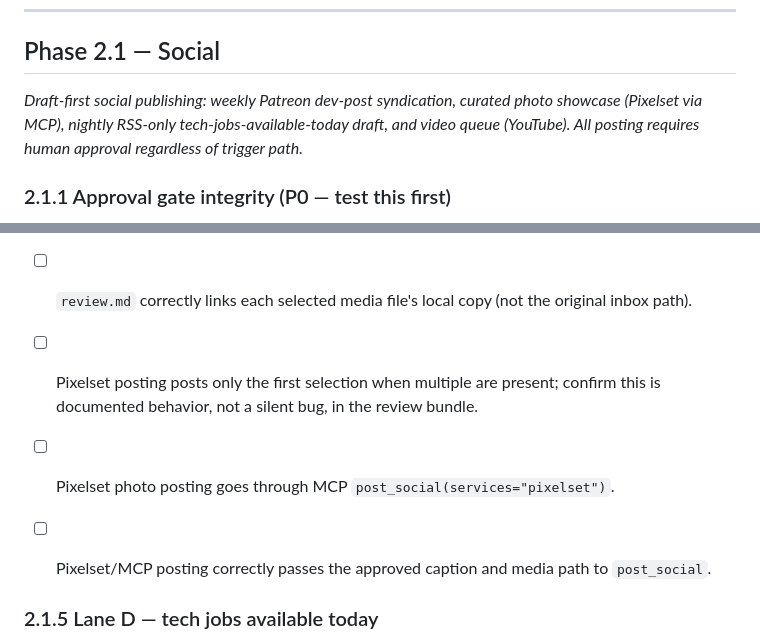
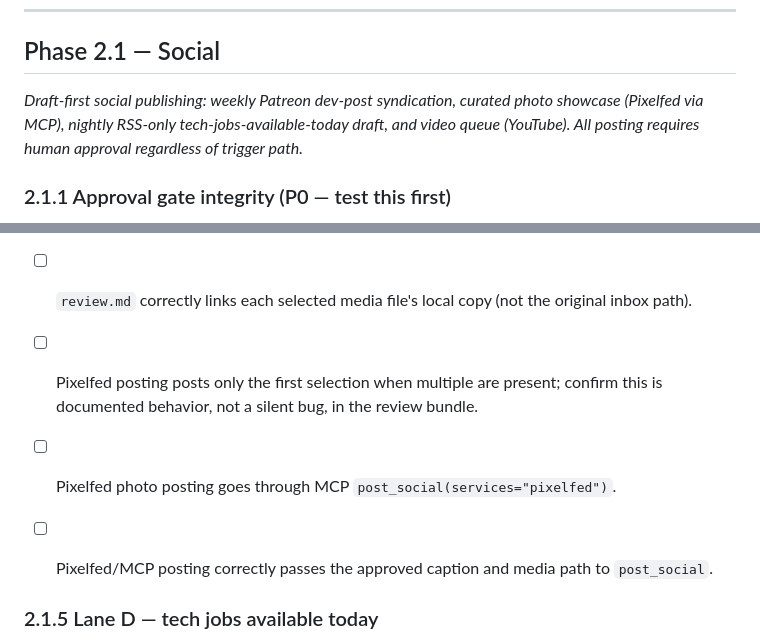
Before and after one commit to OppaAI/Aiko-chan, a Markdown page: docs/TESTS.md, 2 parts joined by grey strips. GitHub-like rendering.

Commit message:
Fix spelling of 'Pixelfed' in TESTS.md

```diff
--- a/docs/TESTS.md
+++ b/docs/TESTS.md
@@ -392,7 +392,7 @@ Run before any phase suite.
 
 ## Phase 2.1 — Social
 
-*Draft-first social publishing: weekly Patreon dev-post syndication, curated photo showcase (Pixelset via MCP), nightly RSS-only tech-jobs-available-today draft, and video queue (YouTube). All posting requires human approval regardless of trigger path.*
+*Draft-first social publishing: weekly Patreon dev-post syndication, curated photo showcase (Pixelfed via MCP), nightly RSS-only tech-jobs-available-today draft, and video queue (YouTube). All posting requires human approval regardless of trigger path.*
 
 ### 2.1.1 Approval gate integrity (P0 — test this first)
 
@@ -427,9 +427,9 @@ Run before any phase suite.
 - [ ] An empty inbox returns `skipped: empty_inbox` without creating a draft directory.
 - [ ] Zero worthwhile candidates returns `skipped: nothing_selected` without creating a draft directory.
 - [ ] `review.md` correctly links each selected media file's local copy (not the original inbox path).
-- [ ] Pixelset posting posts only the first selection when multiple are present; confirm this is documented behavior, not a silent bug, in the review bundle.
-- [ ] Pixelset photo posting goes through MCP `post_social(services="pixelset")`.
-- [ ] Pixelset/MCP posting correctly passes the approved caption and media path to `post_social`.
+- [ ] Pixelfed posting posts only the first selection when multiple are present; confirm this is documented behavior, not a silent bug, in the review bundle.
+- [ ] Pixelfed photo posting goes through MCP `post_social(services="pixelfed")`.
+- [ ] Pixelfed/MCP posting correctly passes the approved caption and media path to `post_social`.
 
 
 ### 2.1.5 Lane D — tech jobs available today
```
